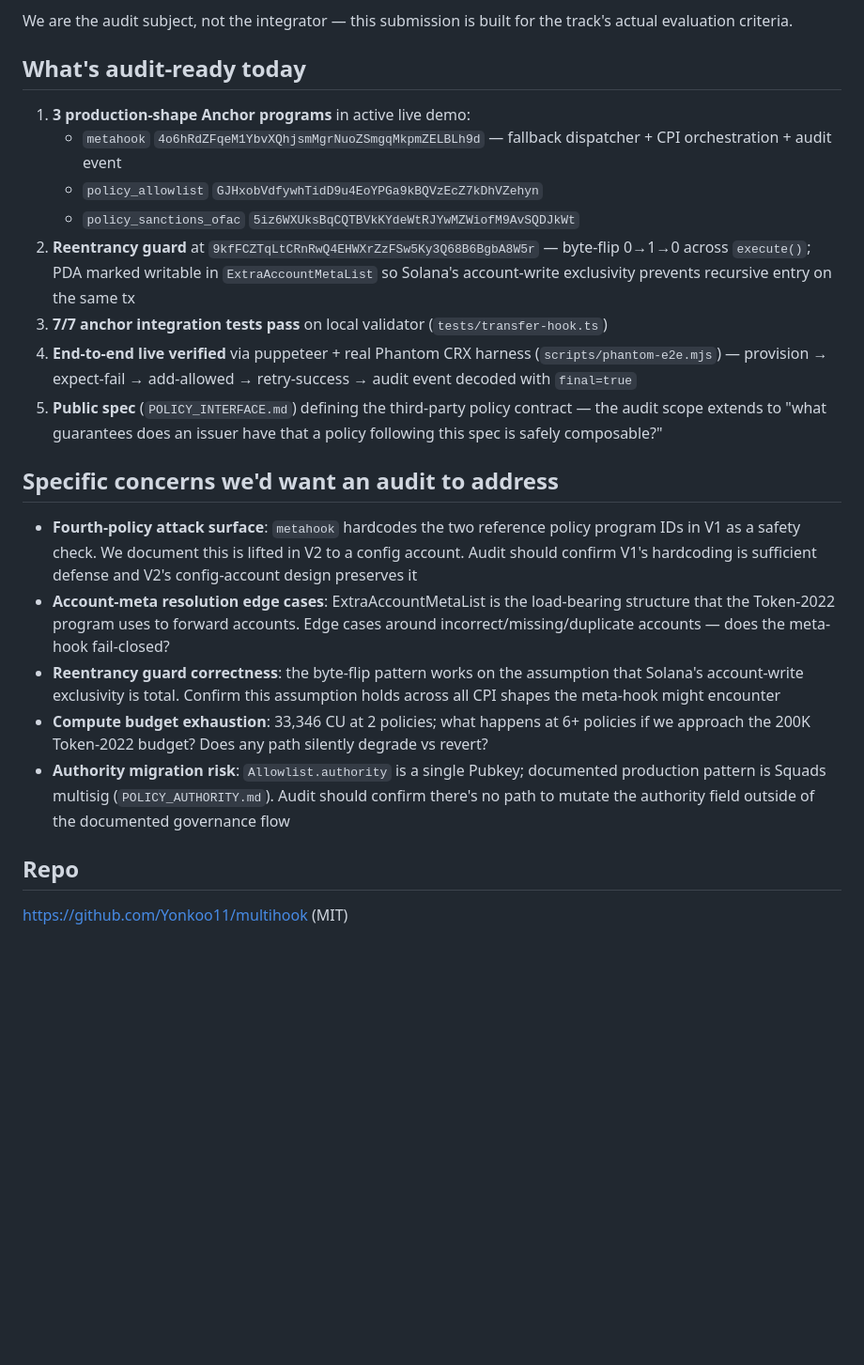
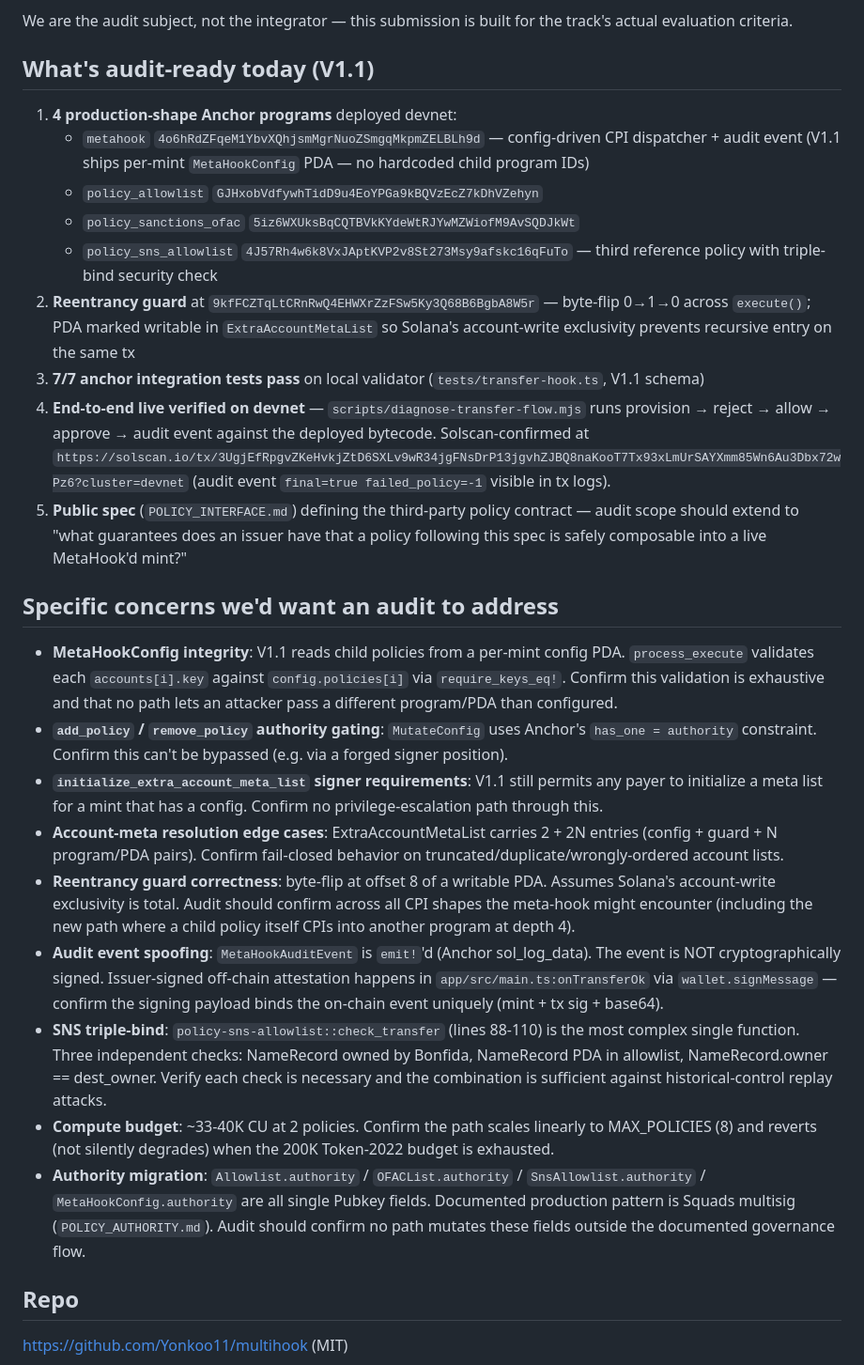
Before and after one commit to Yonkoo11/multihook, a Markdown page: submissions/adevar-labs.md, the part around the change. Shown at 94% size. GitHub-like rendering; blank space fills up the shorter version.

```diff
--- a/submissions/adevar-labs.md
+++ b/submissions/adevar-labs.md
@@ -14,22 +14,27 @@ Adevar's track awards audit credits to Frontier projects. Multi-Hook is exactly
 
 We are the audit subject, not the integrator — this submission is built for the track's actual evaluation criteria.
 
-## What's audit-ready today
-1. **3 production-shape Anchor programs** in active live demo:
-   - `metahook` `4o6hRdZFqeM1YbvXQhjsmMgrNuoZSmgqMkpmZELBLh9d` — fallback dispatcher + CPI orchestration + audit event
+## What's audit-ready today (V1.1)
+1. **4 production-shape Anchor programs** deployed devnet:
+   - `metahook` `4o6hRdZFqeM1YbvXQhjsmMgrNuoZSmgqMkpmZELBLh9d` — config-driven CPI dispatcher + audit event (V1.1 ships per-mint `MetaHookConfig` PDA — no hardcoded child program IDs)
    - `policy_allowlist` `GJHxobVdfywhTidD9u4EoYPGa9kBQVzEcZ7kDhVZehyn`
    - `policy_sanctions_ofac` `5iz6WXUksBqCQTBVkKYdeWtRJYwMZWiofM9AvSQDJkWt`
+   - `policy_sns_allowlist` `4J57Rh4w6k8VxJAptKVP2v8St273Msy9afskc16qFuTo` — third reference policy with triple-bind security check
 2. **Reentrancy guard** at `9kfFCZTqLtCRnRwQ4EHWXrZzFSw5Ky3Q68B6BgbA8W5r` — byte-flip 0→1→0 across `execute()`; PDA marked writable in `ExtraAccountMetaList` so Solana's account-write exclusivity prevents recursive entry on the same tx
-3. **7/7 anchor integration tests pass** on local validator (`tests/transfer-hook.ts`)
-4. **End-to-end live verified** via puppeteer + real Phantom CRX harness (`scripts/phantom-e2e.mjs`) — provision → expect-fail → add-allowed → retry-success → audit event decoded with `final=true`
-5. **Public spec** (`POLICY_INTERFACE.md`) defining the third-party policy contract — the audit scope extends to "what guarantees does an issuer have that a policy following this spec is safely composable?"
+3. **7/7 anchor integration tests pass** on local validator (`tests/transfer-hook.ts`, V1.1 schema)
+4. **End-to-end live verified on devnet** — `scripts/diagnose-transfer-flow.mjs` runs provision → reject → allow → approve → audit event against the deployed bytecode. Solscan-confirmed at `https://solscan.io/tx/3UgjEfRpgvZKeHvkjZtD6SXLv9wR34jgFNsDrP13jgvhZJBQ8naKooT7Tx93xLmUrSAYXmm85Wn6Au3Dbx72wPz6?cluster=devnet` (audit event `final=true failed_policy=-1` visible in tx logs).
+5. **Public spec** (`POLICY_INTERFACE.md`) defining the third-party policy contract — audit scope should extend to "what guarantees does an issuer have that a policy following this spec is safely composable into a live MetaHook'd mint?"
 
 ## Specific concerns we'd want an audit to address
-- **Fourth-policy attack surface**: `metahook` hardcodes the two reference policy program IDs in V1 as a safety check. We document this is lifted in V2 to a config account. Audit should confirm V1's hardcoding is sufficient defense and V2's config-account design preserves it
-- **Account-meta resolution edge cases**: ExtraAccountMetaList is the load-bearing structure that the Token-2022 program uses to forward accounts. Edge cases around incorrect/missing/duplicate accounts — does the meta-hook fail-closed?
-- **Reentrancy guard correctness**: the byte-flip pattern works on the assumption that Solana's account-write exclusivity is total. Confirm this assumption holds across all CPI shapes the meta-hook might encounter
-- **Compute budget exhaustion**: 33,346 CU at 2 policies; what happens at 6+ policies if we approach the 200K Token-2022 budget? Does any path silently degrade vs revert?
-- **Authority migration risk**: `Allowlist.authority` is a single Pubkey; documented production pattern is Squads multisig (`POLICY_AUTHORITY.md`). Audit should confirm there's no path to mutate the authority field outside of the documented governance flow
+- **MetaHookConfig integrity**: V1.1 reads child policies from a per-mint config PDA. `process_execute` validates each `accounts[i].key` against `config.policies[i]` via `require_keys_eq!`. Confirm this validation is exhaustive and that no path lets an attacker pass a different program/PDA than configured.
+- **`add_policy` / `remove_policy` authority gating**: `MutateConfig` uses Anchor's `has_one = authority` constraint. Confirm this can't be bypassed (e.g. via a forged signer position).
+- **`initialize_extra_account_meta_list` signer requirements**: V1.1 still permits any payer to initialize a meta list for a mint that has a config. Confirm no privilege-escalation path through this.
+- **Account-meta resolution edge cases**: ExtraAccountMetaList carries 2 + 2N entries (config + guard + N program/PDA pairs). Confirm fail-closed behavior on truncated/duplicate/wrongly-ordered account lists.
+- **Reentrancy guard correctness**: byte-flip at offset 8 of a writable PDA. Assumes Solana's account-write exclusivity is total. Audit should confirm across all CPI shapes the meta-hook might encounter (including the new path where a child policy itself CPIs into another program at depth 4).
+- **Audit event spoofing**: `MetaHookAuditEvent` is `emit!`'d (Anchor sol_log_data). The event is NOT cryptographically signed. Issuer-signed off-chain attestation happens in `app/src/main.ts:onTransferOk` via `wallet.signMessage` — confirm the signing payload binds the on-chain event uniquely (mint + tx sig + base64).
+- **SNS triple-bind**: `policy-sns-allowlist::check_transfer` (lines 88-110) is the most complex single function. Three independent checks: NameRecord owned by Bonfida, NameRecord PDA in allowlist, NameRecord.owner == dest_owner. Verify each check is necessary and the combination is sufficient against historical-control replay attacks.
+- **Compute budget**: ~33-40K CU at 2 policies. Confirm the path scales linearly to MAX_POLICIES (8) and reverts (not silently degrades) when the 200K Token-2022 budget is exhausted.
+- **Authority migration**: `Allowlist.authority` / `OFACList.authority` / `SnsAllowlist.authority` / `MetaHookConfig.authority` are all single Pubkey fields. Documented production pattern is Squads multisig (`POLICY_AUTHORITY.md`). Audit should confirm no path mutates these fields outside the documented governance flow.
 
 ## Repo
 https://github.com/Yonkoo11/multihook (MIT)
```
Also changed, not shown: submissions/phantom.md (added, +77 -0 lines), submissions/sns-identity.md (+9 -2 lines).
